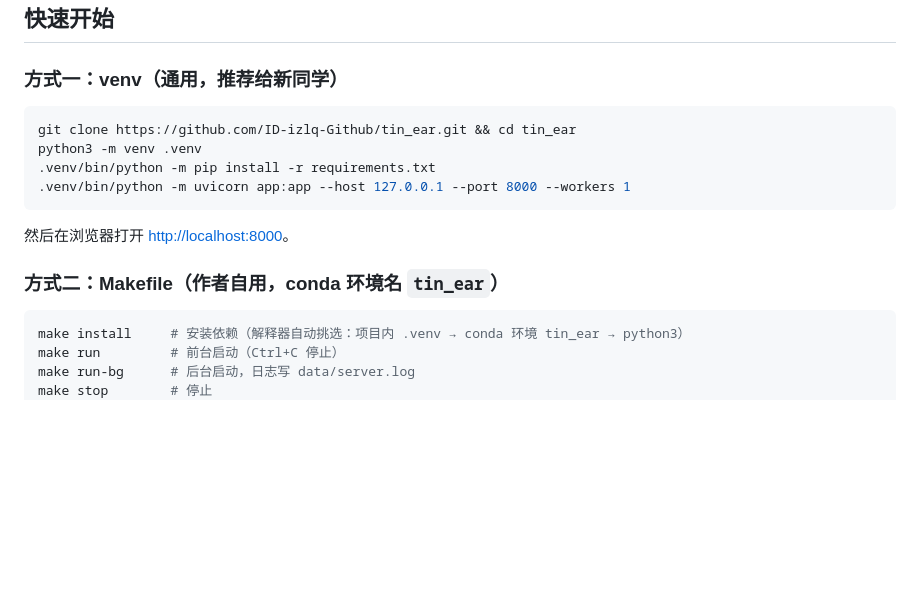
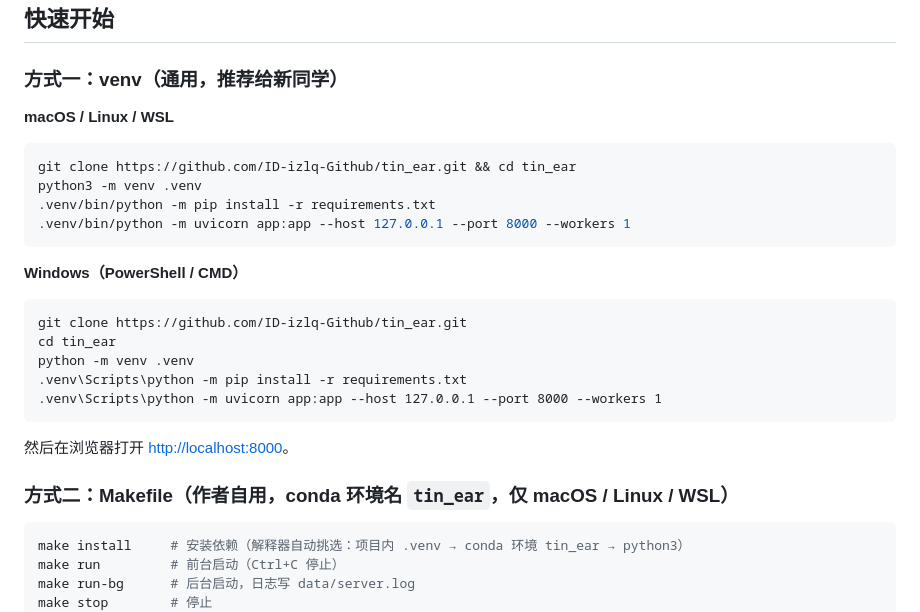
Before and after one commit to ID-izlq-Github/tin_ear, a Markdown page: README.md, the part around the change. Drawn GitHub-style; blank space fills up the shorter version.

Commit message:
docs: 在README中新增了在Windows上快速开始项目的方法

````diff
--- a/README.md
+++ b/README.md
@@ -36,6 +36,8 @@ soundfile 做解码、对齐与响度分析；前端是**原生 HTML/CSS/JS**（
 
 ### 方式一：venv（通用，推荐给新同学）
 
+**macOS / Linux / WSL**
+
 ```bash
 git clone https://github.com/ID-izlq-Github/tin_ear.git && cd tin_ear
 python3 -m venv .venv
@@ -43,9 +45,19 @@ python3 -m venv .venv
 .venv/bin/python -m uvicorn app:app --host 127.0.0.1 --port 8000 --workers 1
 ```
 
+**Windows（PowerShell / CMD）**
+
+```pwsh
+git clone https://github.com/ID-izlq-Github/tin_ear.git
+cd tin_ear
+python -m venv .venv
+.venv\Scripts\python -m pip install -r requirements.txt
+.venv\Scripts\python -m uvicorn app:app --host 127.0.0.1 --port 8000 --workers 1
+```
+
 然后在浏览器打开 <http://localhost:8000>。
 
-### 方式二：Makefile（作者自用，conda 环境名 `tin_ear`）
+### 方式二：Makefile（作者自用，conda 环境名 `tin_ear`，仅 macOS / Linux / WSL）
 
 ```bash
 make install     # 安装依赖（解释器自动挑选：项目内 .venv → conda 环境 tin_ear → python3）
````
